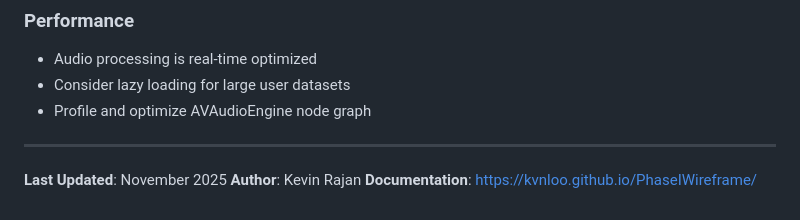
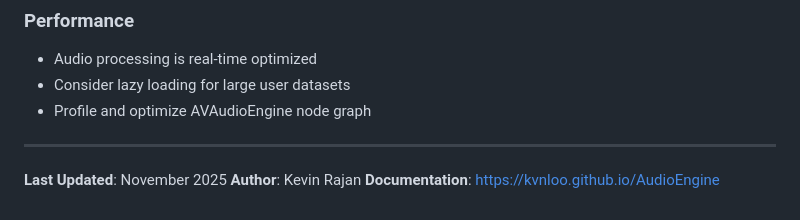
Before and after one commit to kvnloo/AudioEngine, a Markdown page: ARCHITECTURE.md, the part around one of its changes. Rendered like a GitHub page.

```diff
--- a/ARCHITECTURE.md
+++ b/ARCHITECTURE.md
@@ -747,4 +747,4 @@ scripts/
 
 **Last Updated**: November 2025
 **Author**: Kevin Rajan
-**Documentation**: https://kvnloo.github.io/PhaseIWireframe/
+**Documentation**: https://kvnloo.github.io/AudioEngine
```
Also changed, not shown: other parts of ARCHITECTURE.md (+21 -21 lines).
